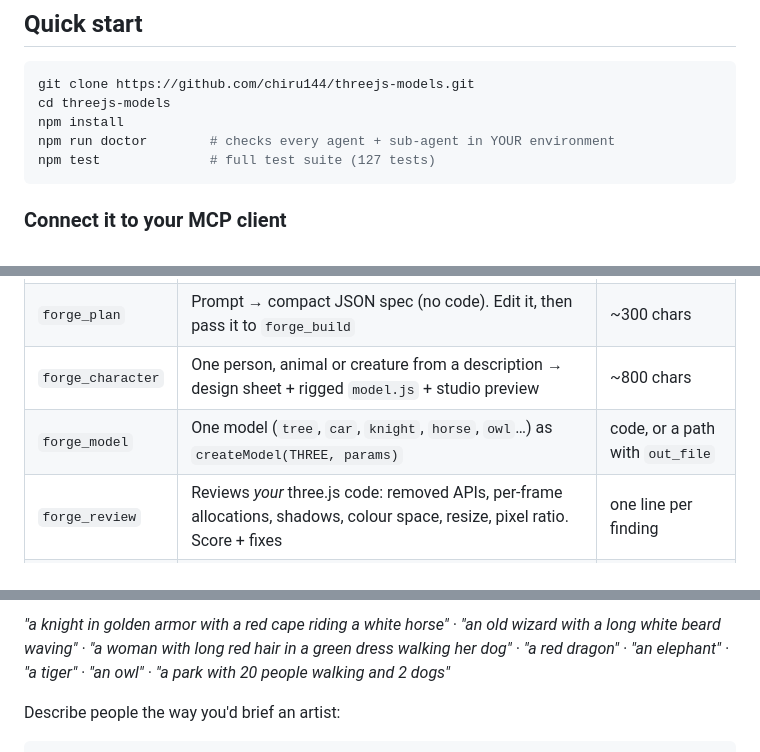
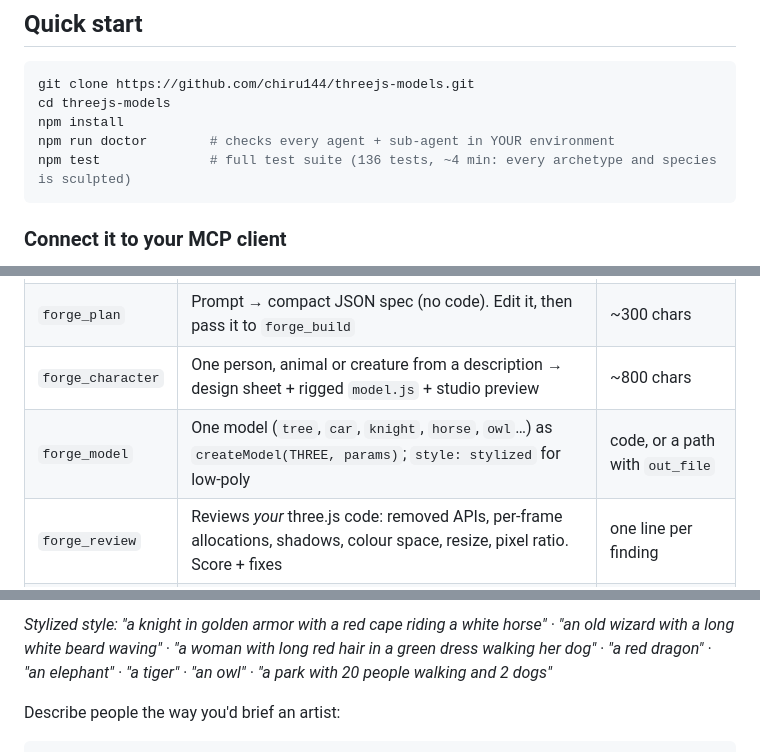
Before and after one commit to Chiru144/ThreeJS-Models, a Markdown page: README.md, 3 parts joined by grey strips. Drawn GitHub-style.

````diff
--- a/README.md
+++ b/README.md
@@ -15,7 +15,7 @@ git clone https://github.com/chiru144/threejs-models.git
 cd threejs-models
 npm install
 npm run doctor        # checks every agent + sub-agent in YOUR environment
-npm test              # full test suite (127 tests)
+npm test              # full test suite (136 tests, ~4 min: every archetype and species is sculpted)
 ```
 
 ### Connect it to your MCP client
@@ -49,7 +49,7 @@ Then just ask: *"Use threejs-forge to build a snowy village at night with glowin
 | `forge_build` | Prompt or spec → `index.html` + `scene.js` + `spec.json`, validated in real three.js | ~450 chars |
 | `forge_plan` | Prompt → compact JSON spec (no code). Edit it, then pass it to `forge_build` | ~300 chars |
 | `forge_character` | One person, animal or creature from a description → design sheet + rigged `model.js` + studio preview | ~800 chars |
-| `forge_model` | One model (`tree`, `car`, `knight`, `horse`, `owl`…) as `createModel(THREE, params)` | code, or a path with `out_file` |
+| `forge_model` | One model (`tree`, `car`, `knight`, `horse`, `owl`…) as `createModel(THREE, params)`; `style: stylized` for low-poly | code, or a path with `out_file` |
 | `forge_review` | Reviews *your* three.js code: removed APIs, per-frame allocations, shadows, colour space, resize, pixel ratio. Score + fixes | one line per finding |
 | `forge_catalog` | Models + params, characters, creatures, materials, colours, lighting, animations, budgets, agents, spec example. Request one `section` at a time | 0.3–3 KB |
 | `forge_health` | Runs every agent and sub-agent self-test plus an end-to-end build | ~1 KB |
@@ -85,5 +108,5 @@ Then just ask: *"Use threejs-forge to build a snowy village at night with glowin
 
-*"a knight in golden armor with a red cape riding a white horse" · "an old wizard with a long white beard waving" · "a woman with long red hair in a green dress walking her dog" · "a red dragon" · "an elephant" · "a tiger" · "an owl" · "a park with 20 people walking and 2 dogs"*
+*Stylized style: "a knight in golden armor with a red cape riding a white horse" · "an old wizard with a long white beard waving" · "a woman with long red hair in a green dress walking her dog" · "a red dragon" · "an elephant" · "a tiger" · "an owl" · "a park with 20 people walking and 2 dogs"*
 
 Describe people the way you'd brief an artist:
 
````
Also changed, not shown: other parts of README.md (+31 -6 lines), docs/realistic.png (added), 17 other files.
